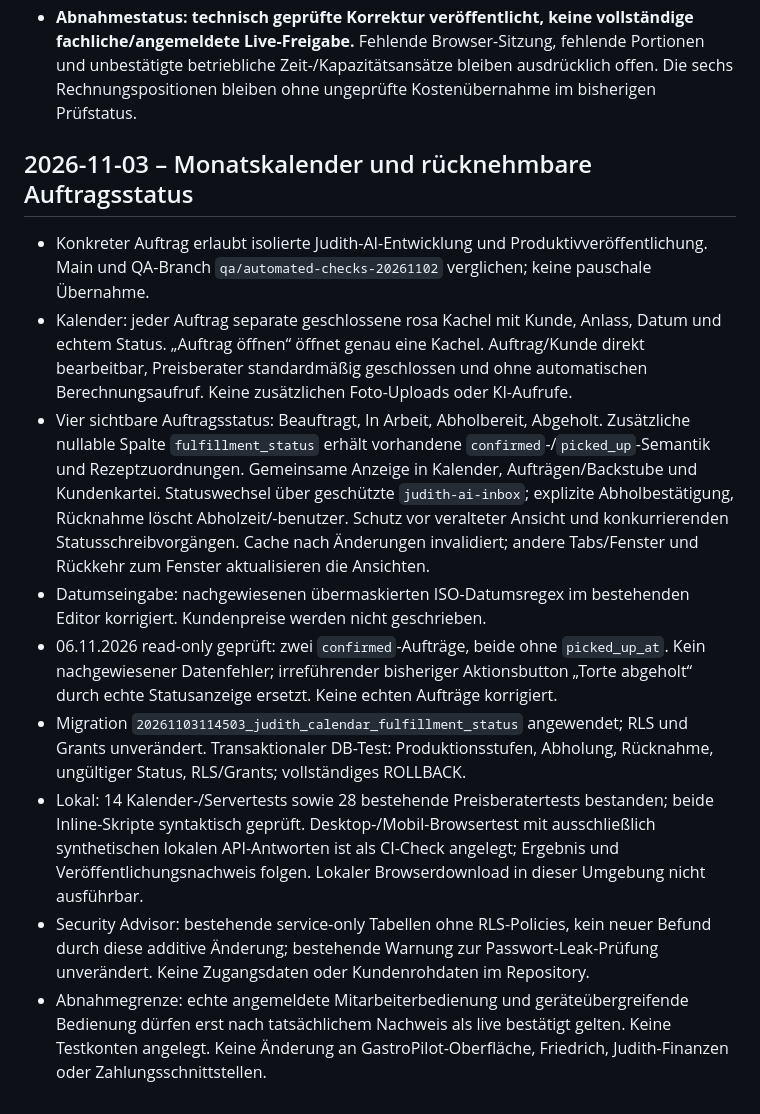
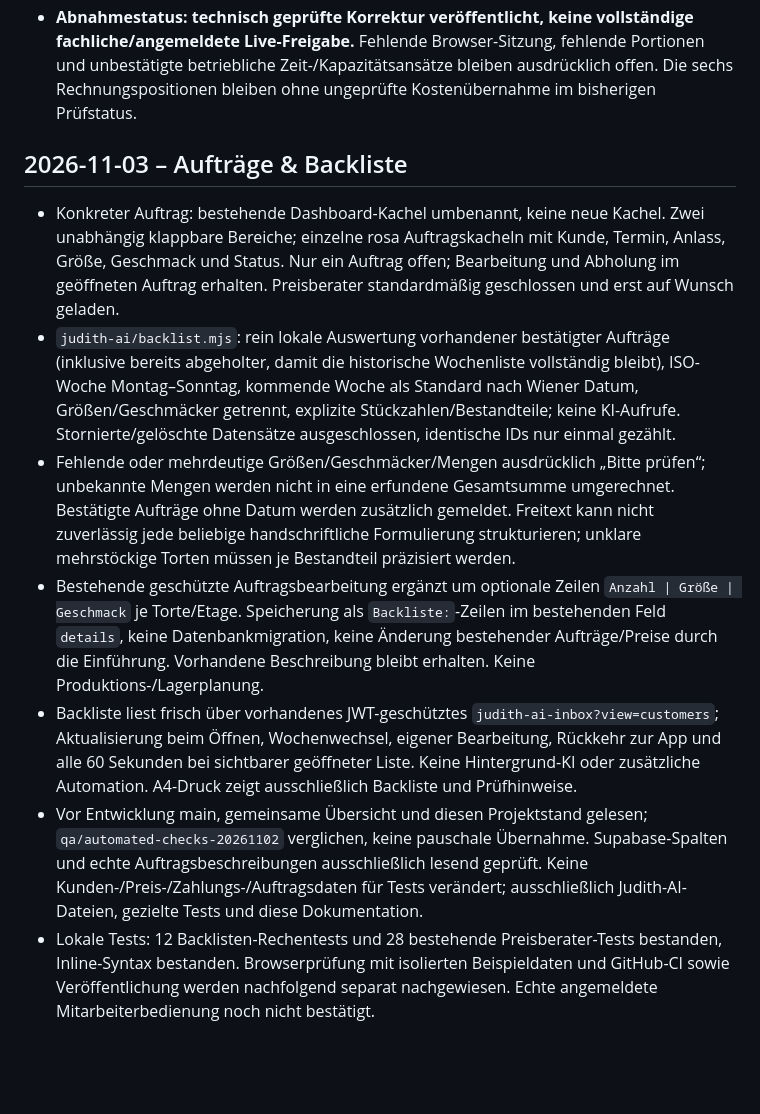
Before and after one commit to MarkusRuess/gastropilot-app, a Markdown page: PROJEKTSTAND_JUDITH_AI.md, the part around the change. Drawn GitHub-style; blank space fills up the shorter version.

Commit message:
docs: Judith AI backlist implementation and test boundaries

```diff
--- a/PROJEKTSTAND_JUDITH_AI.md
+++ b/PROJEKTSTAND_JUDITH_AI.md
@@ -132,14 +132,11 @@ Dezimalverarbeitung numerischer DB-Werte korrigiert; Hochzeitstag/Wiederholungs-
 - Acht geänderte Dateien kontrolliert; kein Friedrich-Code oder gemeinsame GastroPilot-Startseite geändert.
 - **Abnahmestatus: technisch geprüfte Korrektur veröffentlicht, keine vollständige fachliche/angemeldete Live-Freigabe.** Fehlende Browser-Sitzung, fehlende Portionen und unbestätigte betriebliche Zeit-/Kapazitätsansätze bleiben ausdrücklich offen. Die sechs Rechnungspositionen bleiben ohne ungeprüfte Kostenübernahme im bisherigen Prüfstatus.
 
-
-## 2026-11-03 – Monatskalender und rücknehmbare Auftragsstatus
-- Konkreter Auftrag erlaubt isolierte Judith-AI-Entwicklung und Produktivveröffentlichung. Main und QA-Branch `qa/automated-checks-20261102` verglichen; keine pauschale Übernahme.
-- Kalender: jeder Auftrag separate geschlossene rosa Kachel mit Kunde, Anlass, Datum und echtem Status. „Auftrag öffnen“ öffnet genau eine Kachel. Auftrag/Kunde direkt bearbeitbar, Preisberater standardmäßig geschlossen und ohne automatischen Berechnungsaufruf. Keine zusätzlichen Foto-Uploads oder KI-Aufrufe.
-- Vier sichtbare Auftragsstatus: Beauftragt, In Arbeit, Abholbereit, Abgeholt. Zusätzliche nullable Spalte `fulfillment_status` erhält vorhandene `confirmed`-/`picked_up`-Semantik und Rezeptzuordnungen. Gemeinsame Anzeige in Kalender, Aufträgen/Backstube und Kundenkartei. Statuswechsel über geschützte `judith-ai-inbox`; explizite Abholbestätigung, Rücknahme löscht Abholzeit/-benutzer. Schutz vor veralteter Ansicht und konkurrierenden Statusschreibvorgängen. Cache nach Änderungen invalidiert; andere Tabs/Fenster und Rückkehr zum Fenster aktualisieren die Ansichten.
-- Datumseingabe: nachgewiesenen übermaskierten ISO-Datumsregex im bestehenden Editor korrigiert. Kundenpreise werden nicht geschrieben.
-- 06.11.2026 read-only geprüft: zwei `confirmed`-Aufträge, beide ohne `picked_up_at`. Kein nachgewiesener Datenfehler; irreführender bisheriger Aktionsbutton „Torte abgeholt“ durch echte Statusanzeige ersetzt. Keine echten Aufträge korrigiert.
-- Migration `20261103114503_judith_calendar_fulfillment_status` angewendet; RLS und Grants unverändert. Transaktionaler DB-Test: Produktionsstufen, Abholung, Rücknahme, ungültiger Status, RLS/Grants; vollständiges ROLLBACK.
-- Lokal: 14 Kalender-/Servertests sowie 28 bestehende Preisberatertests bestanden; beide Inline-Skripte syntaktisch geprüft. Desktop-/Mobil-Browsertest mit ausschließlich synthetischen lokalen API-Antworten ist als CI-Check angelegt; Ergebnis und Veröffentlichungsnachweis folgen. Lokaler Browserdownload in dieser Umgebung nicht ausführbar.
-- Security Advisor: bestehende service-only Tabellen ohne RLS-Policies, kein neuer Befund durch diese additive Änderung; bestehende Warnung zur Passwort-Leak-Prüfung unverändert. Keine Zugangsdaten oder Kundenrohdaten im Repository.
-- Abnahmegrenze: echte angemeldete Mitarbeiterbedienung und geräteübergreifende Bedienung dürfen erst nach tatsächlichem Nachweis als live bestätigt gelten. Keine Testkonten angelegt. Keine Änderung an GastroPilot-Oberfläche, Friedrich, Judith-Finanzen oder Zahlungsschnittstellen.
+## 2026-11-03 – Aufträge & Backliste
+- Konkreter Auftrag: bestehende Dashboard-Kachel umbenannt, keine neue Kachel. Zwei unabhängig klappbare Bereiche; einzelne rosa Auftragskacheln mit Kunde, Termin, Anlass, Größe, Geschmack und Status. Nur ein Auftrag offen; Bearbeitung und Abholung im geöffneten Auftrag erhalten. Preisberater standardmäßig geschlossen und erst auf Wunsch geladen.
+- `judith-ai/backlist.mjs`: rein lokale Auswertung vorhandener bestätigter Aufträge (inklusive bereits abgeholter, damit die historische Wochenliste vollständig bleibt), ISO-Woche Montag–Sonntag, kommende Woche als Standard nach Wiener Datum, Größen/Geschmäcker getrennt, explizite Stückzahlen/Bestandteile; keine KI-Aufrufe. Stornierte/gelöschte Datensätze ausgeschlossen, identische IDs nur einmal gezählt.
+- Fehlende oder mehrdeutige Größen/Geschmäcker/Mengen ausdrücklich „Bitte prüfen“; unbekannte Mengen werden nicht in eine erfundene Gesamtsumme umgerechnet. Bestätigte Aufträge ohne Datum werden zusätzlich gemeldet. Freitext kann nicht zuverlässig jede beliebige handschriftliche Formulierung strukturieren; unklare mehrstöckige Torten müssen je Bestandteil präzisiert werden.
+- Bestehende geschützte Auftragsbearbeitung ergänzt um optionale Zeilen `Anzahl | Größe | Geschmack` je Torte/Etage. Speicherung als `Backliste:`-Zeilen im bestehenden Feld `details`, keine Datenbankmigration, keine Änderung bestehender Aufträge/Preise durch die Einführung. Vorhandene Beschreibung bleibt erhalten. Keine Produktions-/Lagerplanung.
+- Backliste liest frisch über vorhandenes JWT-geschütztes `judith-ai-inbox?view=customers`; Aktualisierung beim Öffnen, Wochenwechsel, eigener Bearbeitung, Rückkehr zur App und alle 60 Sekunden bei sichtbarer geöffneter Liste. Keine Hintergrund-KI oder zusätzliche Automation. A4-Druck zeigt ausschließlich Backliste und Prüfhinweise.
+- Vor Entwicklung main, gemeinsame Übersicht und diesen Projektstand gelesen; `qa/automated-checks-20261102` verglichen, keine pauschale Übernahme. Supabase-Spalten und echte Auftragsbeschreibungen ausschließlich lesend geprüft. Keine Kunden-/Preis-/Zahlungs-/Auftragsdaten für Tests verändert; ausschließlich Judith-AI-Dateien, gezielte Tests und diese Dokumentation.
+- Lokale Tests: 12 Backlisten-Rechentests und 28 bestehende Preisberater-Tests bestanden, Inline-Syntax bestanden. Browserprüfung mit isolierten Beispieldaten und GitHub-CI sowie Veröffentlichung werden nachfolgend separat nachgewiesen. Echte angemeldete Mitarbeiterbedienung noch nicht bestätigt.
```
